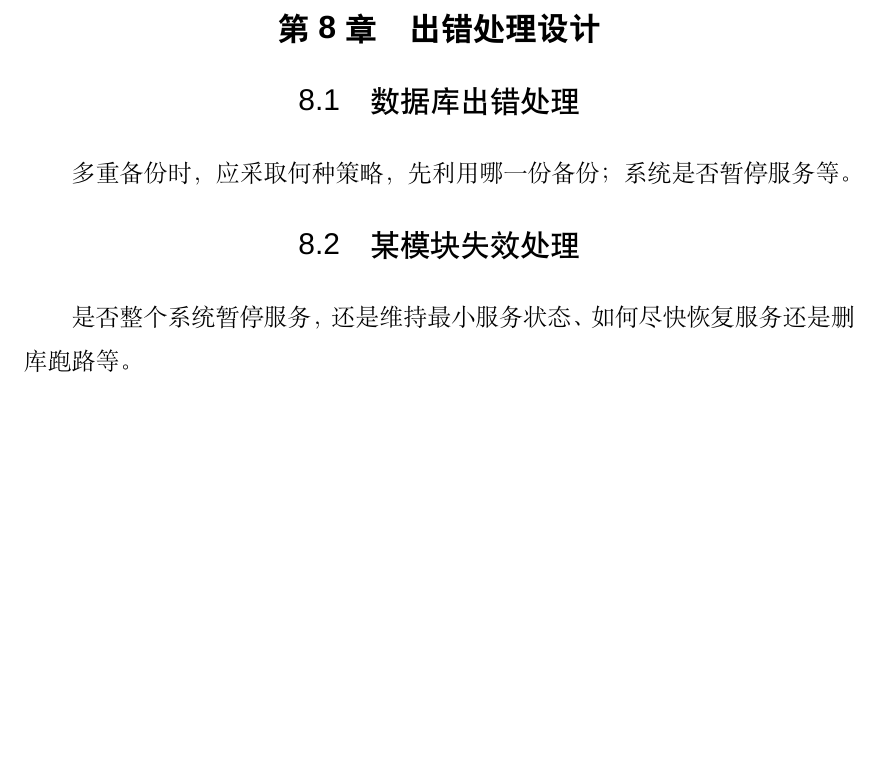
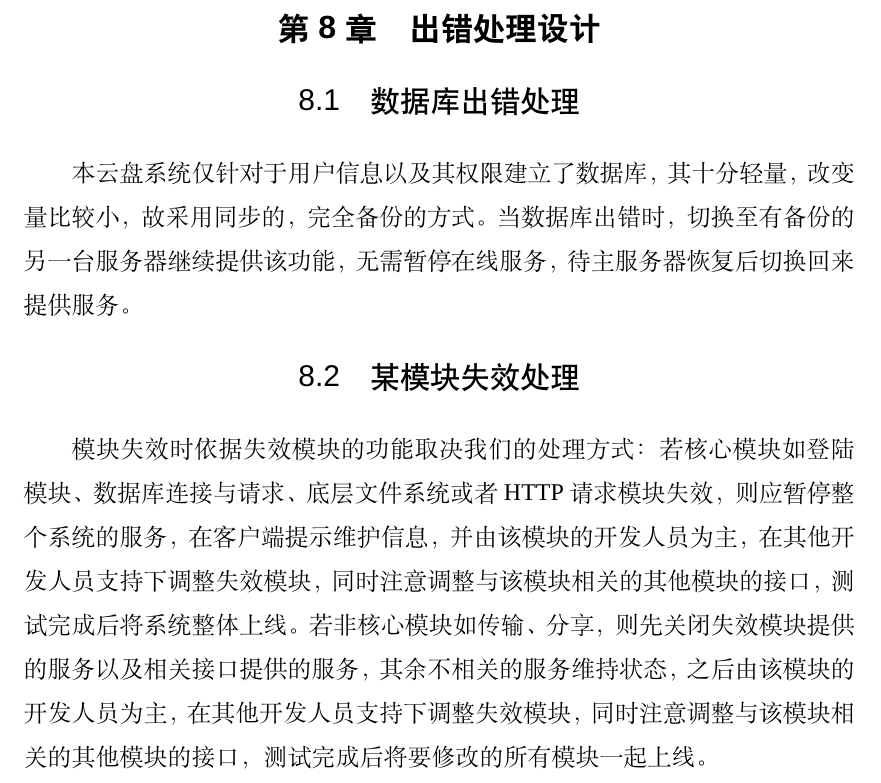
Before and after one commit to SE-2018s/CloudStorage-PDD, a LaTeX thesis (main.tex, which reads chapters/design-error-handling.tex): part of page 25 of 37, cut so that both start at the same text, the shorter picture padded with empty space. Compiled offline with XeLaTeX; a missing font is replaced by an installed copy or a similar font.

Commit message:
chapter 8

```diff
--- a/chapters/design-error-handling.tex
+++ b/chapters/design-error-handling.tex
@@ -1,6 +1,8 @@
 \chapter{出错处理设计}
-\section{数据库出错处理}
-多重备份时，应采取何种策略，先利用哪一份备份；系统是否暂停服务等。
-
-\section{某模块失效处理}
-是否整个系统暂停服务，还是维持最小服务状态、如何尽快恢复服务还是删库跑路等。
+    \section{数据库出错处理}
+        本云盘系统仅针对于用户信息以及其权限建立了数据库，其十分轻量，改变量比较小，故采用同步的，完全备份的方式。
+        当数据库出错时，切换至有备份的另一台服务器继续提供该功能，无需暂停在线服务，待主服务器恢复后切换回来提供服务。
+    \section{某模块失效处理}
+        模块失效时依据失效模块的功能取决我们的处理方式：
+        若核心模块如登陆模块、数据库连接与请求、底层文件系统或者 HTTP 请求模块失效，则应暂停整个系统的服务，在客户端提示维护信息，并由该模块的开发人员为主，在其他开发人员支持下调整失效模块，同时注意调整与该模块相关的其他模块的接口，测试完成后将系统整体上线。
+        若非核心模块如传输、分享，则先关闭失效模块提供的服务以及相关接口提供的服务，其余不相关的服务维持状态，之后由该模块的开发人员为主，在其他开发人员支持下调整失效模块，同时注意调整与该模块相关的其他模块的接口，测试完成后将要修改的所有模块一起上线。
```
